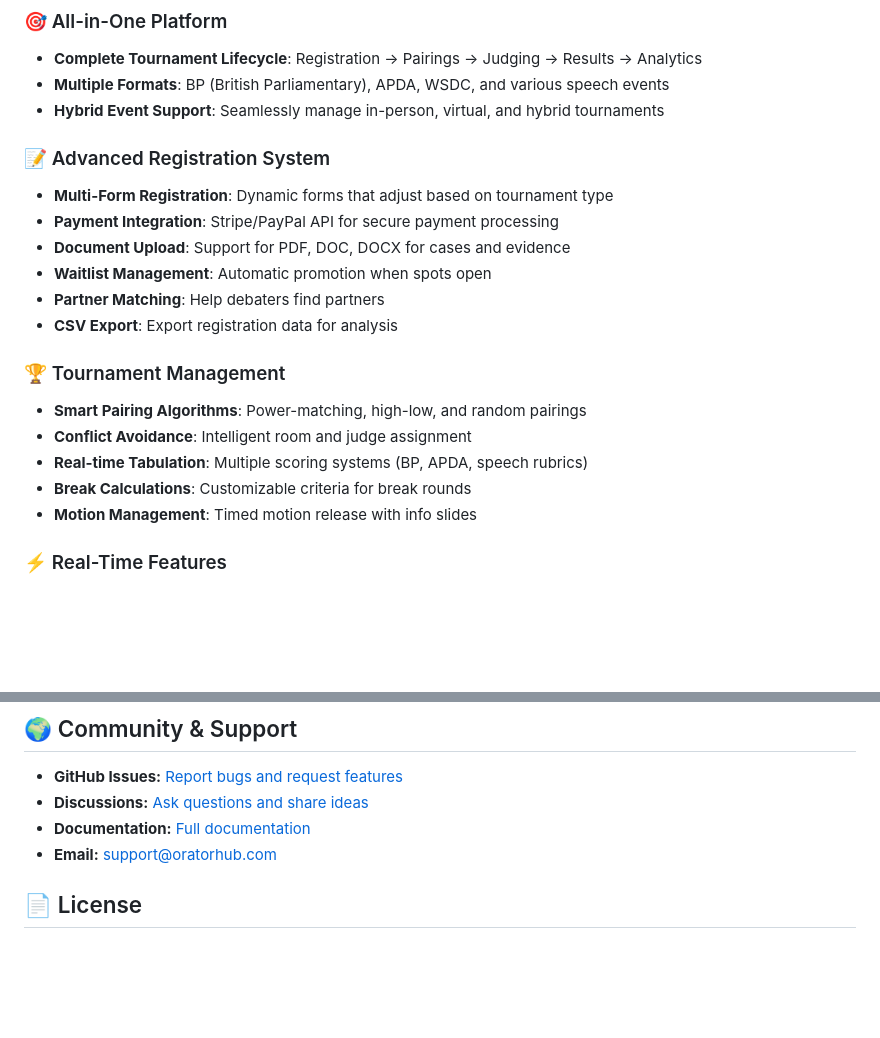
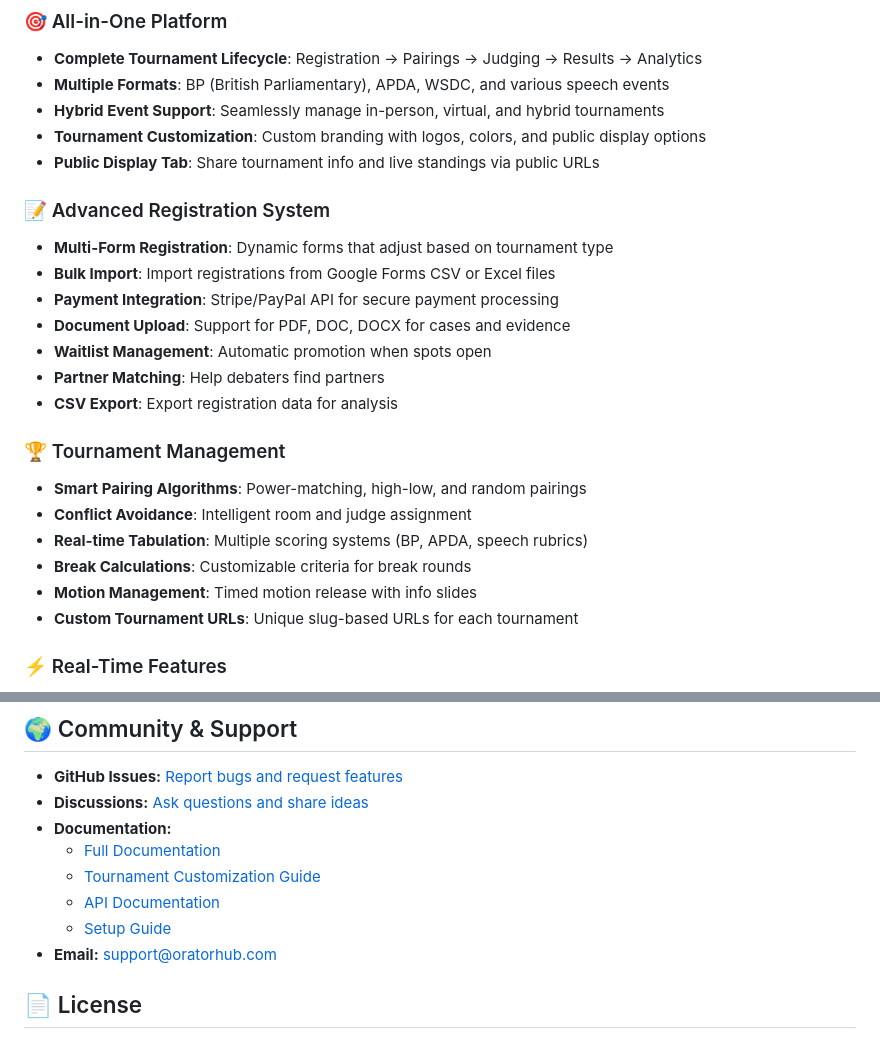
Before and after one commit to zayaanamohammedstu-prog/UFSTAB, a Markdown page: README.md, 2 parts joined by grey strips. Drawn GitHub-style; blank space fills up the shorter version.

Commit message:
Add comprehensive documentation for new tournament features
Co-authored-by: zayaanamohammedstu-prog <239348600+zayaanamohammedstu-prog@users.noreply.github.com>

```diff
--- a/README.md
+++ b/README.md
@@ -15,9 +15,12 @@ A modern, full-stack debate and public speaking tournament platform that surpass
 - **Complete Tournament Lifecycle**: Registration → Pairings → Judging → Results → Analytics
 - **Multiple Formats**: BP (British Parliamentary), APDA, WSDC, and various speech events
 - **Hybrid Event Support**: Seamlessly manage in-person, virtual, and hybrid tournaments
+- **Tournament Customization**: Custom branding with logos, colors, and public display options
+- **Public Display Tab**: Share tournament info and live standings via public URLs
 
 ### 📝 Advanced Registration System
 - **Multi-Form Registration**: Dynamic forms that adjust based on tournament type
+- **Bulk Import**: Import registrations from Google Forms CSV or Excel files
 - **Payment Integration**: Stripe/PayPal API for secure payment processing
 - **Document Upload**: Support for PDF, DOC, DOCX for cases and evidence
 - **Waitlist Management**: Automatic promotion when spots open
@@ -30,6 +33,7 @@ A modern, full-stack debate and public speaking tournament platform that surpass
 - **Real-time Tabulation**: Multiple scoring systems (BP, APDA, speech rubrics)
 - **Break Calculations**: Customizable criteria for break rounds
 - **Motion Management**: Timed motion release with info slides
+- **Custom Tournament URLs**: Unique slug-based URLs for each tournament
 
 ### ⚡ Real-Time Features
 - **Live Updates**: Server-Sent Events (SSE) for instant notifications
@@ -555,7 +559,11 @@ git push origin feature/your-feature-name
 
 - **GitHub Issues:** [Report bugs and request features](https://github.com/zayaanamohammedstu-prog/UFSTAB/issues)
 - **Discussions:** [Ask questions and share ideas](https://github.com/zayaanamohammedstu-prog/UFSTAB/discussions)
-- **Documentation:** [Full documentation](https://github.com/zayaanamohammedstu-prog/UFSTAB/wiki)
+- **Documentation:**
+  - [Full Documentation](https://github.com/zayaanamohammedstu-prog/UFSTAB/wiki)
+  - [Tournament Customization Guide](TOURNAMENT_FEATURES.md)
+  - [API Documentation](API.md)
+  - [Setup Guide](SETUP.md)
 - **Email:** support@oratorhub.com
 
 ## 📄 License
```
Also changed, not shown: TOURNAMENT_FEATURES.md (added, +225 -0 lines).
